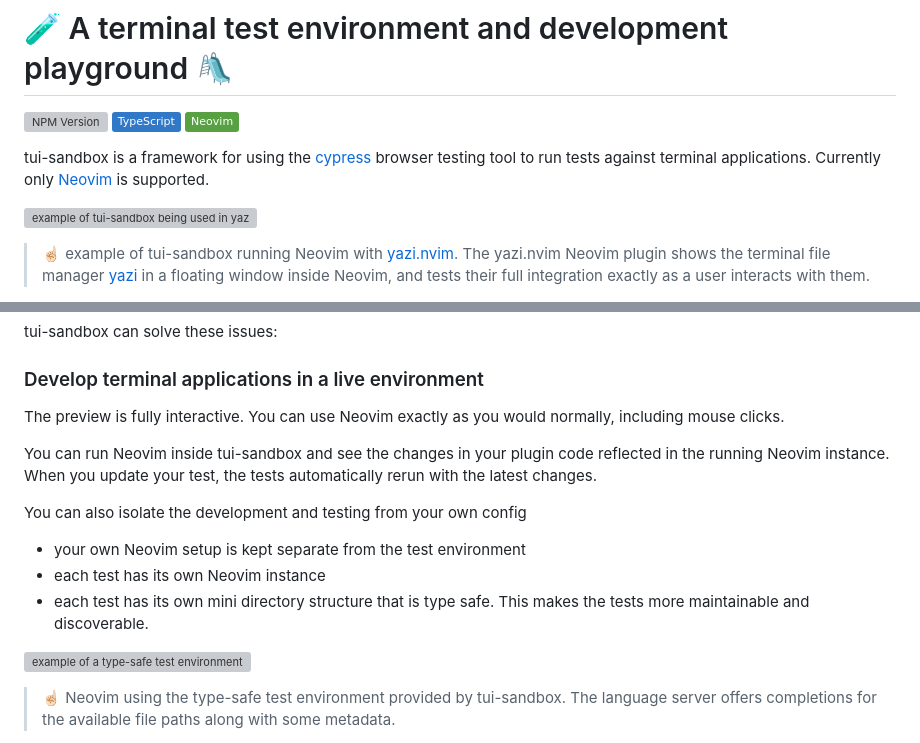
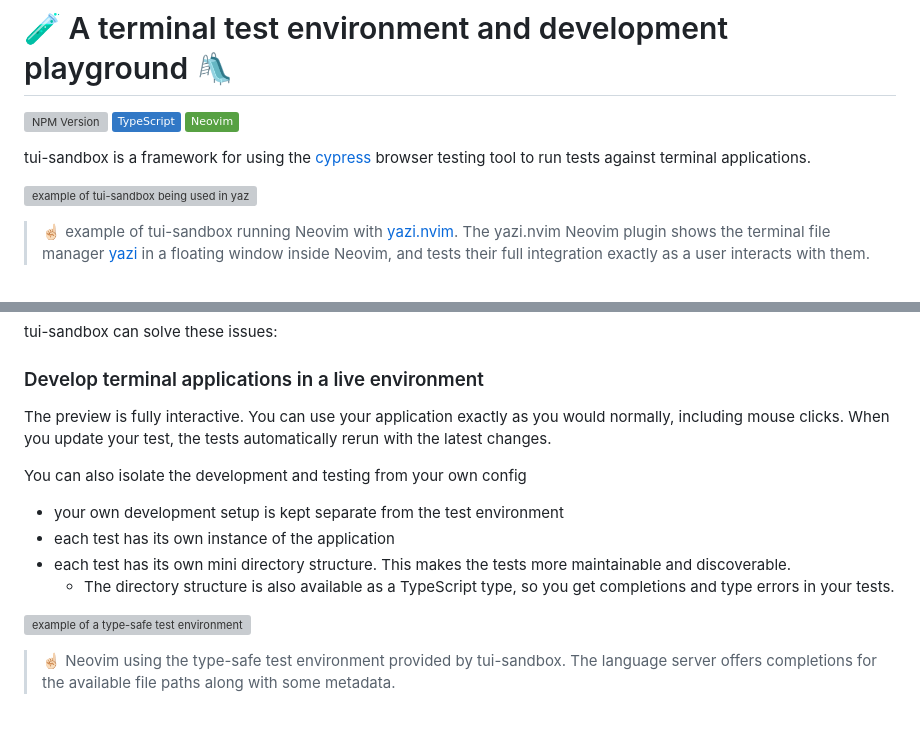
Before and after one commit to mikavilpas/tui-sandbox, a Markdown page: README.md, 2 parts joined by grey strips. Drawn GitHub-style; badges without logos; blank space fills up the shorter version; grey boxes are pictures that could not be loaded.

Commit message:
docs: remove Neovim specificity in the README (#283)
Now all terminal applications are supported, not just Neovim.

```diff
--- a/README.md
+++ b/README.md
@@ -5,7 +5,7 @@
 ![Neovim](https://img.shields.io/badge/Neovim-57A143?logo=neovim&logoColor=fff)
 
 tui-sandbox is a framework for using the [cypress](https://www.cypress.io/) browser testing tool to run tests against
-terminal applications. Currently only [Neovim](https://github.com/neovim/neovim) is supported.
+terminal applications.
 
 ![example of tui-sandbox being used in [yazi.nvim](https://github.com/mikavilpas/yazi.nvim) tests](documentation/images/yazi-example.webp)
 
@@ -27,17 +27,16 @@ tui-sandbox can solve these issues:
 
 ### Develop terminal applications in a live environment
 
-The preview is fully interactive. You can use Neovim exactly as you would normally, including mouse clicks.
-
-You can run Neovim inside tui-sandbox and see the changes in your plugin code reflected in the running Neovim instance.
+The preview is fully interactive. You can use your application exactly as you would normally, including mouse clicks.
 When you update your test, the tests automatically rerun with the latest changes.
 
 You can also isolate the development and testing from your own config
 
-- your own Neovim setup is kept separate from the test environment
-- each test has its own Neovim instance
-- each test has its own mini directory structure that is type safe. This makes the tests more maintainable and
-  discoverable.
+- your own development setup is kept separate from the test environment
+- each test has its own instance of the application
+- each test has its own mini directory structure. This makes the tests more maintainable and discoverable.
+  - The directory structure is also available as a TypeScript type, so you get completions and type errors in your
+    tests.
 
 ![example of a type-safe test environment in tui-sandbox](documentation/images/type-safe-test-environment-example.webp)
 
```
